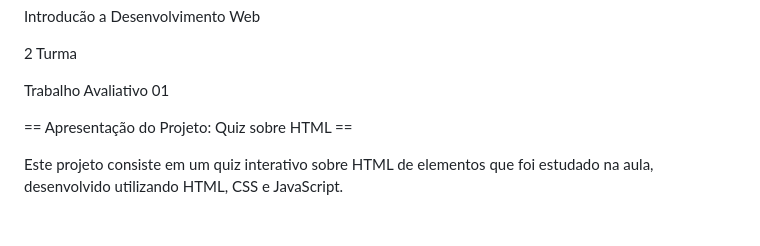
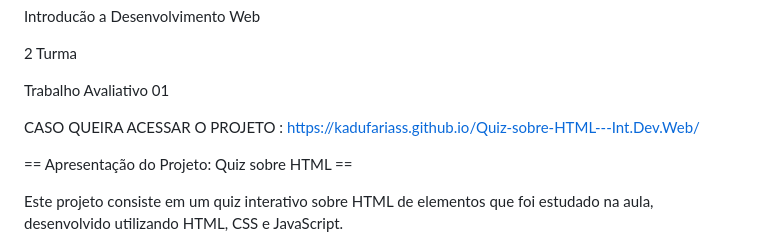
Before and after one commit to kadufariass/Quiz-sobre-HTML---Int.Dev.Web, a Markdown page: README.md, the part around the change. GitHub-like rendering; blank space fills up the shorter version.

```diff
--- a/README.md
+++ b/README.md
@@ -7,6 +7,9 @@ Introducão a Desenvolvimento Web
 2 Turma
 
 Trabalho Avaliativo 01
+
+
+CASO QUEIRA ACESSAR O PROJETO :  https://kadufariass.github.io/Quiz-sobre-HTML---Int.Dev.Web/
 
 
 == Apresentação do Projeto: Quiz sobre HTML ==
```
